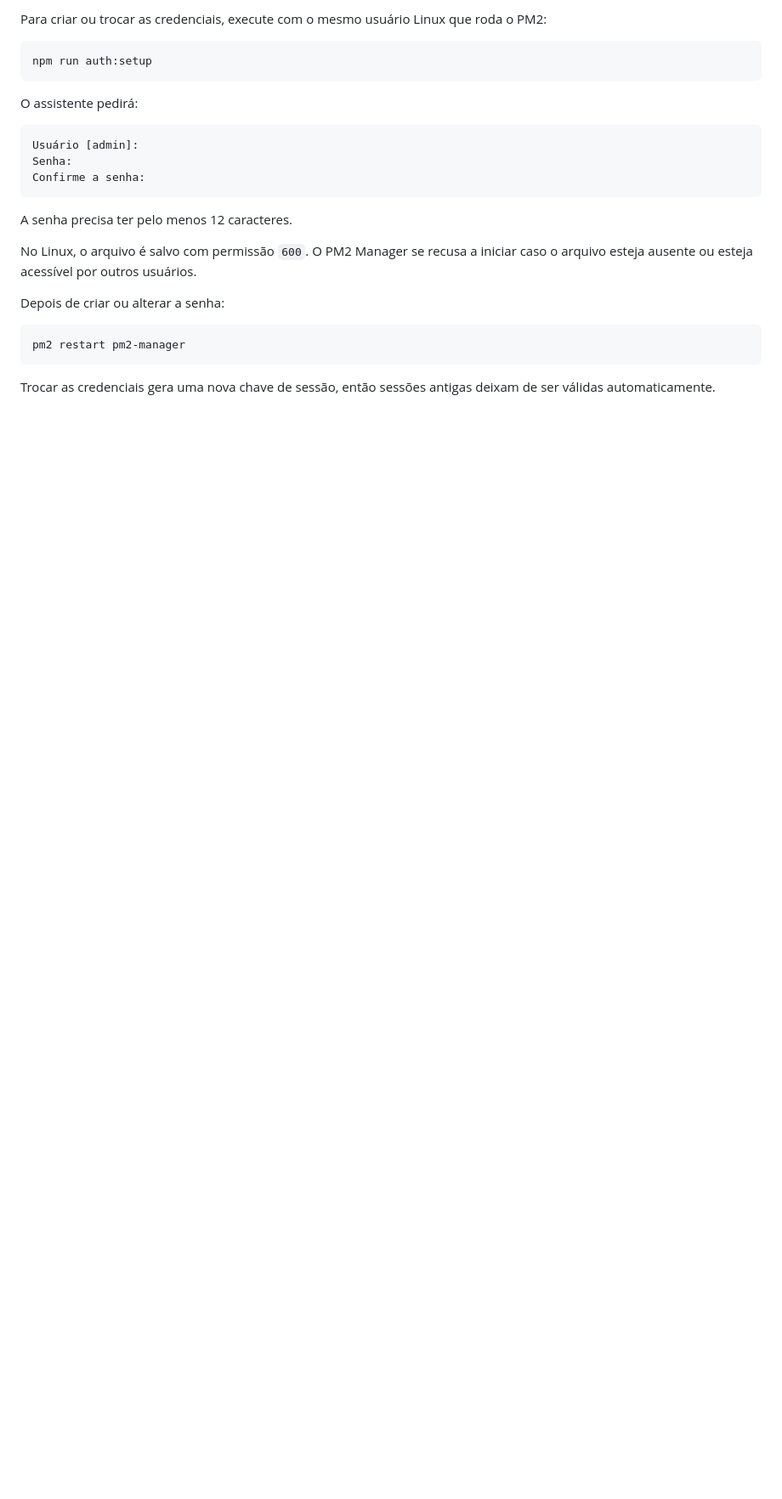
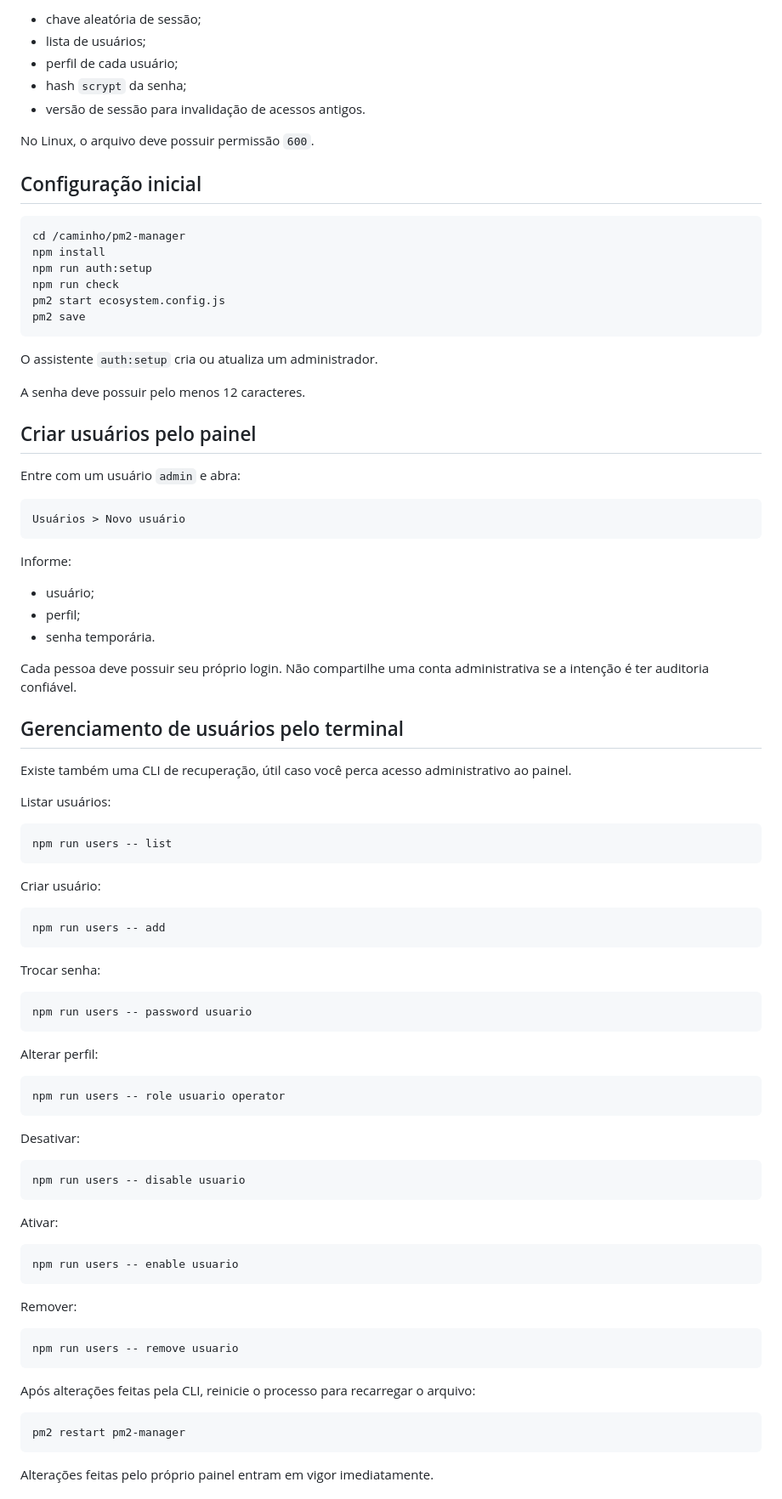
Before and after one commit to MiguelAlmeidaJ/pm2-manager, a Markdown page: README.md, the part around one of its changes. Shown at 85% size. GitHub-like rendering; blank space fills up the shorter version.

````diff
--- a/README.md
+++ b/README.md
@@ -42,27 +76,94 @@ Esse arquivo contém o nome de usuário, o hash `scrypt` da senha e uma chave al
 
-Para criar ou trocar as credenciais, execute com o mesmo usuário Linux que roda o PM2:
+- chave aleatória de sessão;
+- lista de usuários;
+- perfil de cada usuário;
+- hash `scrypt` da senha;
+- versão de sessão para invalidação de acessos antigos.
+
+No Linux, o arquivo deve possuir permissão `600`.
+
+## Configuração inicial
 
 ```bash
+cd /caminho/pm2-manager
+npm install
 npm run auth:setup
+npm run check
+pm2 start ecosystem.config.js
+pm2 save
 ```
 
-O assistente pedirá:
+O assistente `auth:setup` cria ou atualiza um administrador.
+
+A senha deve possuir pelo menos 12 caracteres.
+
+## Criar usuários pelo painel
+
+Entre com um usuário `admin` e abra:
 
 ```text
-Usuário [admin]:
-Senha:
-Confirme a senha:
+Usuários > Novo usuário
 ```
 
-A senha precisa ter pelo menos 12 caracteres.
+Informe:
 
-No Linux, o arquivo é salvo com permissão `600`. O PM2 Manager se recusa a iniciar caso o arquivo esteja ausente ou esteja acessível por outros usuários.
+- usuário;
+- perfil;
+- senha temporária.
 
-Depois de criar ou alterar a senha:
+Cada pessoa deve possuir seu próprio login. Não compartilhe uma conta administrativa se a intenção é ter auditoria confiável.
+
+## Gerenciamento de usuários pelo terminal
+
+Existe também uma CLI de recuperação, útil caso você perca acesso administrativo ao painel.
+
+Listar usuários:
+
+```bash
+npm run users -- list
+```
+
+Criar usuário:
+
+```bash
+npm run users -- add
+```
+
+Trocar senha:
+
+```bash
+npm run users -- password usuario
+```
+
+Alterar perfil:
+
+```bash
+npm run users -- role usuario operator
+```
+
+Desativar:
+
+```bash
+npm run users -- disable usuario
+```
+
+Ativar:
+
+```bash
+npm run users -- enable usuario
+```
+
+Remover:
+
+```bash
+npm run users -- remove usuario
+```
+
+Após alterações feitas pela CLI, reinicie o processo para recarregar o arquivo:
 
 ```bash
 pm2 restart pm2-manager
 ```
 
-Trocar as credenciais gera uma nova chave de sessão, então sessões antigas deixam de ser válidas automaticamente.
+Alterações feitas pelo próprio painel entram em vigor imediatamente.
 
````
Also changed, not shown: other parts of README.md (+161 -116 lines).
